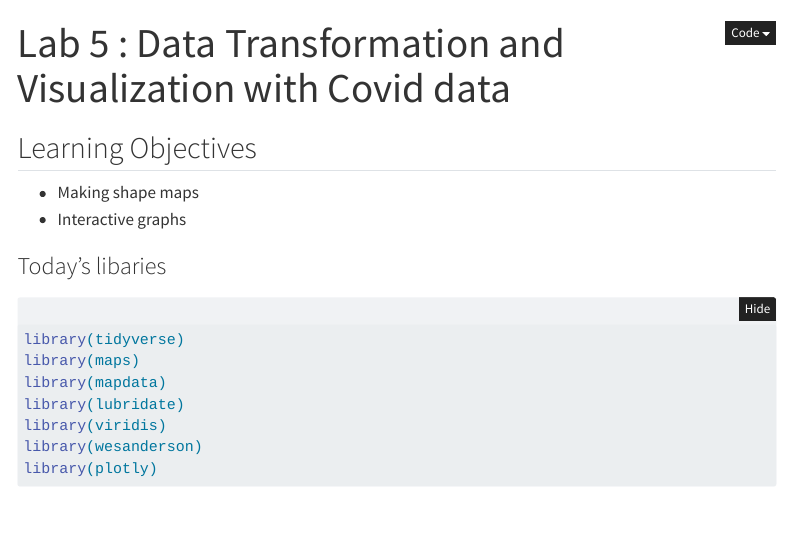
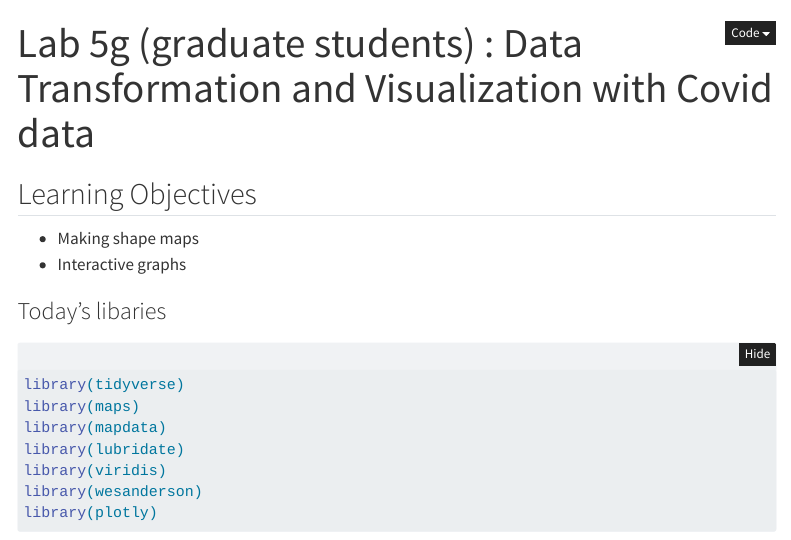
Before and after one commit to jeffreyblanchard/HumGen2024R, a Quarto document (HumGen_Lab5g_covid_map.qmd): the page in a window 1100 px wide, from its top. Rendered offline with R 4.5, knitr and Pandoc in place of Quarto, with nearby package versions; some code elsewhere in the file could not run offline; menus at the side of the page are left out; long lines of code are wrapped.

Commit message:
update lab 5

```diff
--- a/HumGen_Lab5g_covid_map.qmd
+++ b/HumGen_Lab5g_covid_map.qmd
@@ -1,5 +1,5 @@
 ---
-title: 'Lab 5 : Data Transformation and Visualization with Covid data'
+title: 'Lab 5g (graduate students) : Data Transformation and Visualization with Covid data'
 ---
 
 ## Learning Objectives
```
